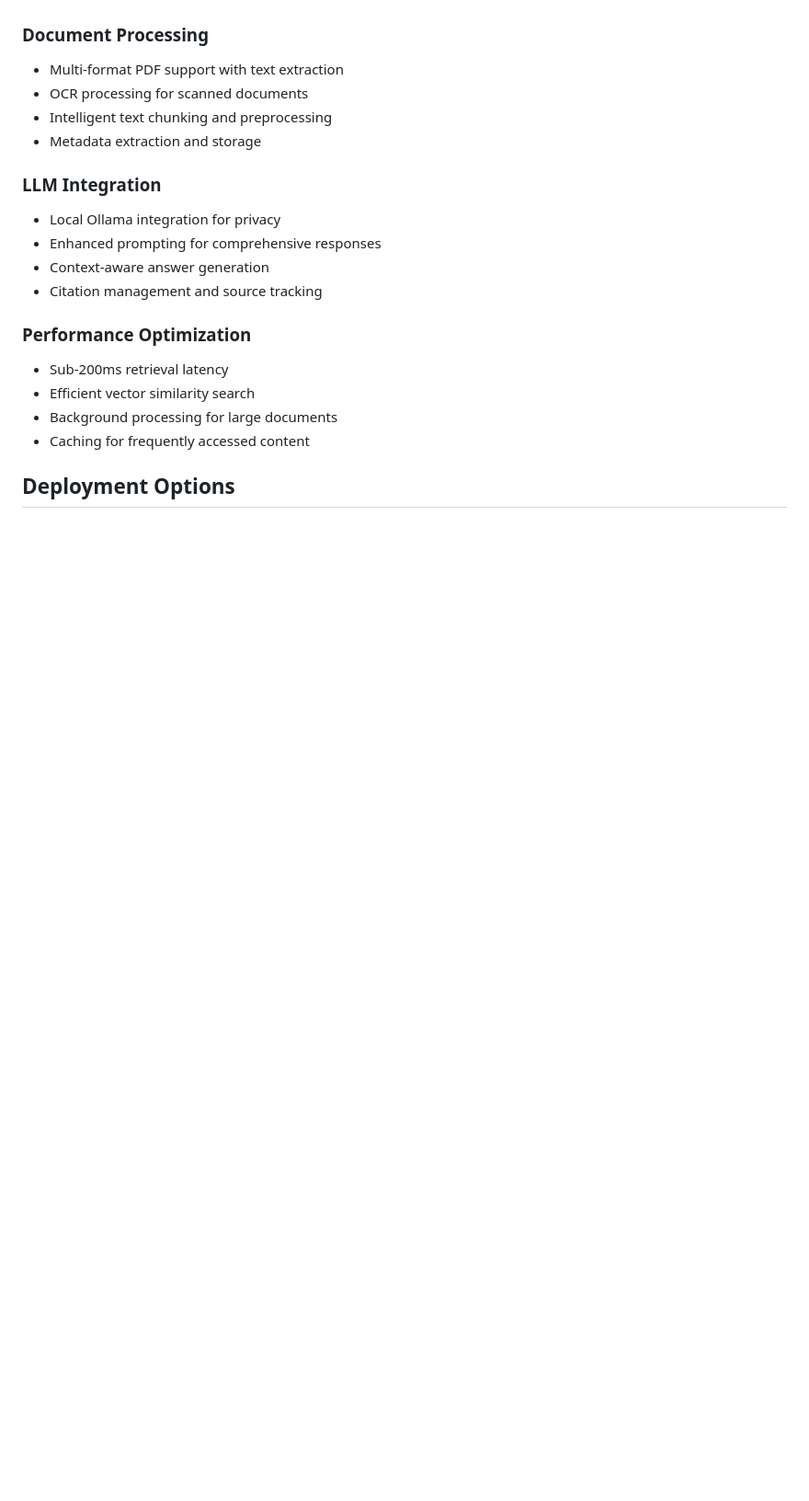
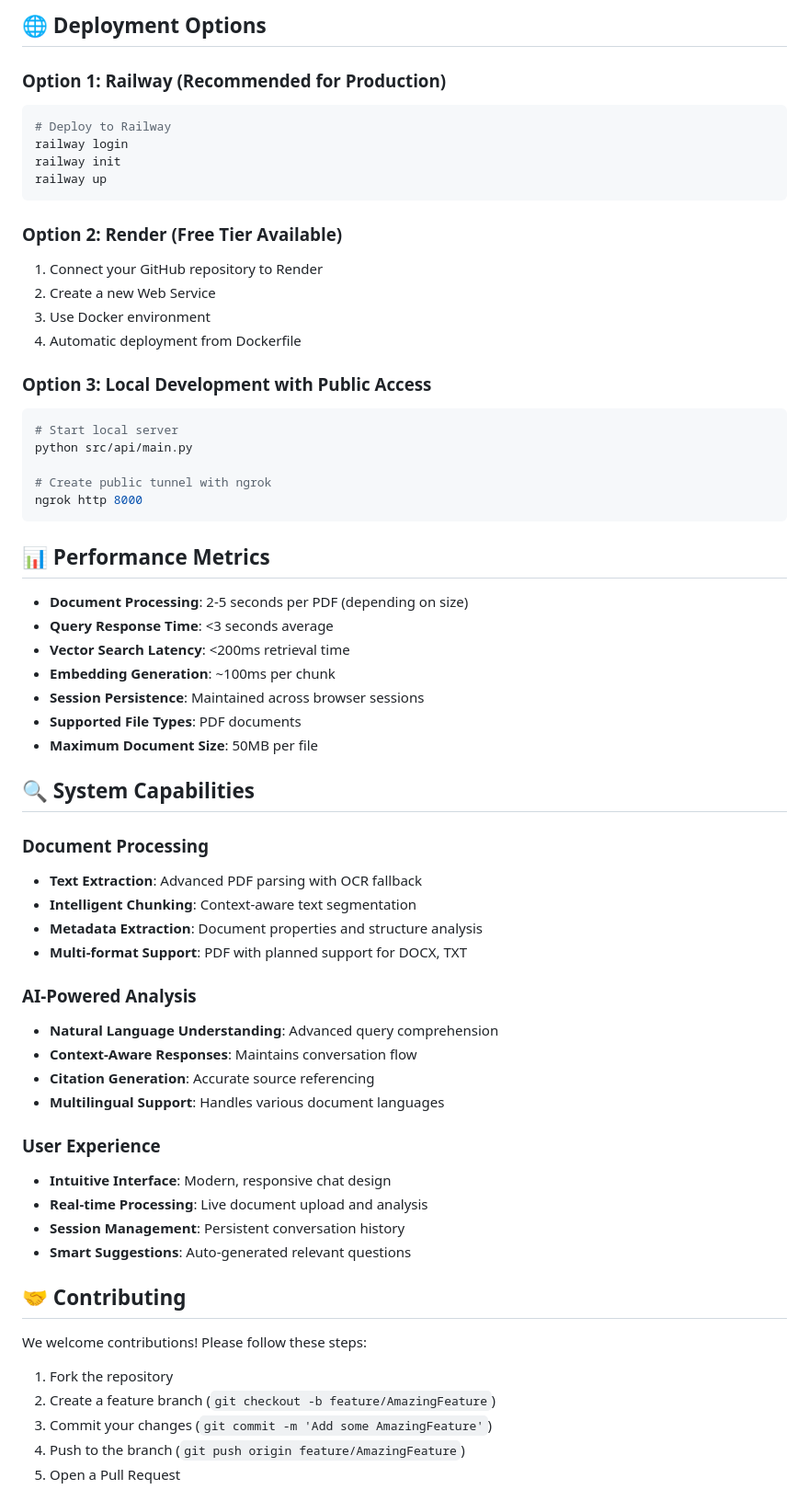
Before and after one commit to deeppatel1842/NeuroDoc, a Markdown page: README.md, the part around the change printed below. Shown: that part at 92% size. Rendered like a GitHub page; blank space fills up the shorter version.

````diff
--- a/README.md
+++ b/README.md
@@ -120,24 +242,66 @@ Key settings in `src/config.py`:
+## 🌐 Deployment Options
+
+### Option 1: Railway (Recommended for Production)
+```bash
+# Deploy to Railway
+railway login
+railway init
+railway up
+```
+
+### Option 2: Render (Free Tier Available)
+1. Connect your GitHub repository to Render
+2. Create a new Web Service
+3. Use Docker environment
+4. Automatic deployment from Dockerfile
+
+### Option 3: Local Development with Public Access
+```bash
+# Start local server
+python src/api/main.py
+
+# Create public tunnel with ngrok
+ngrok http 8000
+```
+
+## 📊 Performance Metrics
+
+- **Document Processing**: 2-5 seconds per PDF (depending on size)
+- **Query Response Time**: <3 seconds average
+- **Vector Search Latency**: <200ms retrieval time
+- **Embedding Generation**: ~100ms per chunk
+- **Session Persistence**: Maintained across browser sessions
+- **Supported File Types**: PDF documents
+- **Maximum Document Size**: 50MB per file
+
+## 🔍 System Capabilities
 
 ### Document Processing
+- **Text Extraction**: Advanced PDF parsing with OCR fallback
+- **Intelligent Chunking**: Context-aware text segmentation
+- **Metadata Extraction**: Document properties and structure analysis
+- **Multi-format Support**: PDF with planned support for DOCX, TXT
 
-- Multi-format PDF support with text extraction
-- OCR processing for scanned documents
-- Intelligent text chunking and preprocessing
-- Metadata extraction and storage
+### AI-Powered Analysis
+- **Natural Language Understanding**: Advanced query comprehension
+- **Context-Aware Responses**: Maintains conversation flow
+- **Citation Generation**: Accurate source referencing
+- **Multilingual Support**: Handles various document languages
 
-### LLM Integration
+### User Experience
+- **Intuitive Interface**: Modern, responsive chat design
+- **Real-time Processing**: Live document upload and analysis
+- **Session Management**: Persistent conversation history
+- **Smart Suggestions**: Auto-generated relevant questions
 
-- Local Ollama integration for privacy
-- Enhanced prompting for comprehensive responses
-- Context-aware answer generation
-- Citation management and source tracking
+## 🤝 Contributing
 
-### Performance Optimization
+We welcome contributions! Please follow these steps:
 
-- Sub-200ms retrieval latency
-- Efficient vector similarity search
-- Background processing for large documents
-- Caching for frequently accessed content
+1. Fork the repository
+2. Create a feature branch (`git checkout -b feature/AmazingFeature`)
+3. Commit your changes (`git commit -m 'Add some AmazingFeature'`)
+4. Push to the branch (`git push origin feature/AmazingFeature`)
+5. Open a Pull Request
 
-## Deployment Options
 
````
Also changed, not shown: other parts of README.md (+212 -104 lines).
